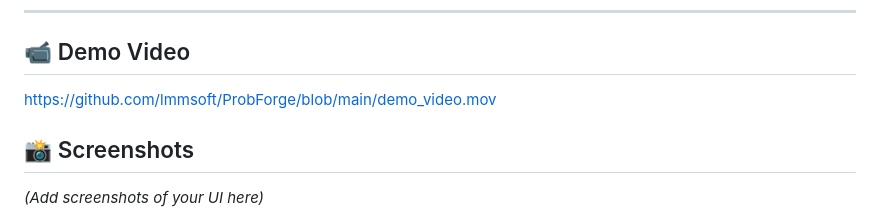
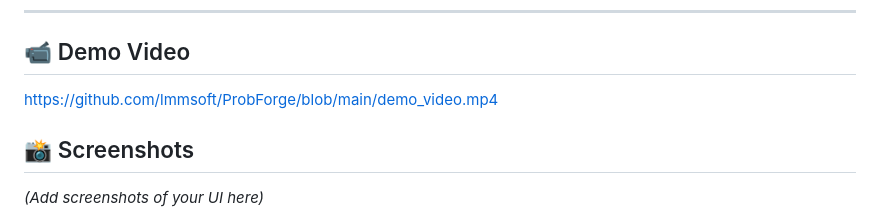
Before and after one commit to lmmsoft/ProbForge, a Markdown page: README.md, the part around the change. Drawn GitHub-style.

Commit message:
add demo video link

```diff
--- a/README.md
+++ b/README.md
@@ -18,7 +18,7 @@ We eliminate the need for centralized oracles or subjective dispute resolution.
 
 ## 📹 Demo Video
 
-https://github.com/lmmsoft/ProbForge/blob/main/demo_video.mov
+https://github.com/lmmsoft/ProbForge/blob/main/demo_video.mp4
 
 ## 📸 Screenshots
 *(Add screenshots of your UI here)*
```
